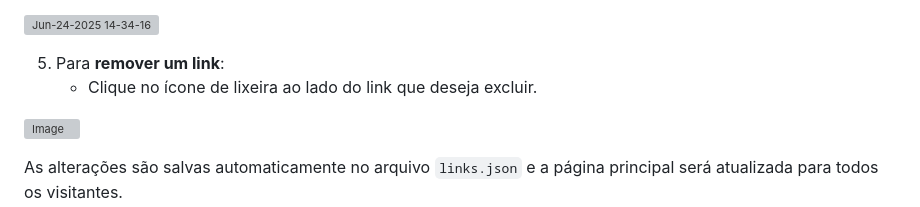
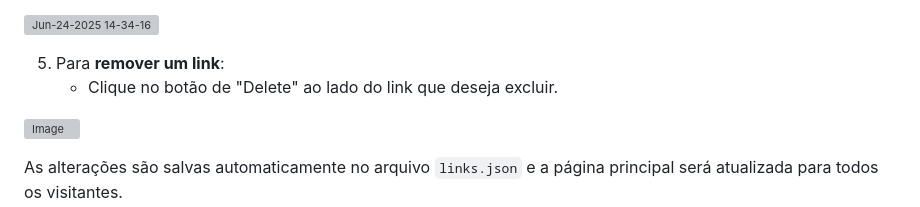
Before and after one commit to Bytt13/Linktree, a Markdown page: README.md, the part around the change. GitHub-like rendering; grey boxes are pictures that could not be loaded.

```diff
--- a/README.md
+++ b/README.md
@@ -112,7 +112,7 @@ Aqui está uma visão geral dos arquivos e pastas mais importantes:
 ![Jun-24-2025 14-34-16](https://github.com/user-attachments/assets/22ea7f47-5716-4ecf-bede-052fa9186553)
 
 5.  Para **remover um link**:
-    * Clique no ícone de lixeira ao lado do link que deseja excluir.
+    * Clique no botão de "Delete" ao lado do link que deseja excluir.
 
 ![Image](https://github.com/user-attachments/assets/6baab1a2-a4c9-480b-b0e6-12fce6adaf1f)
 
```
